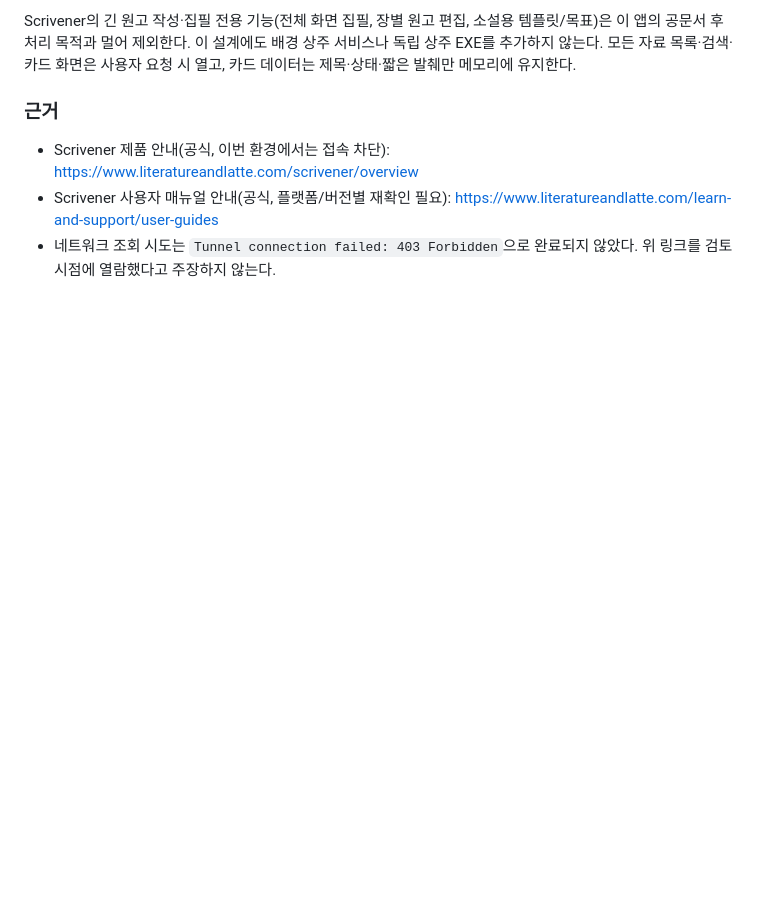
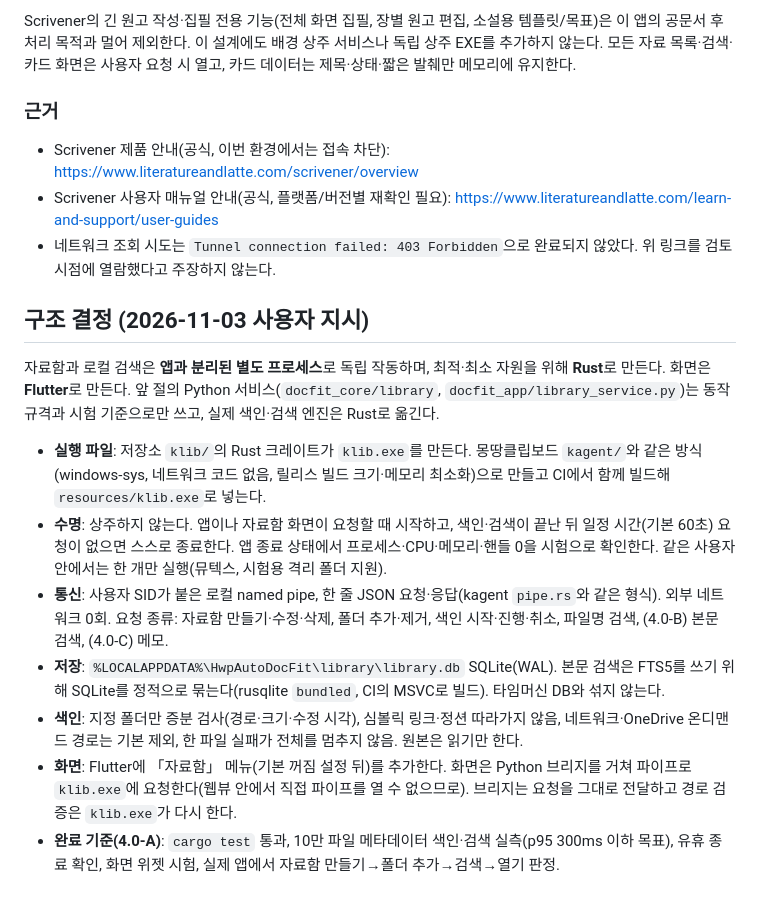
Before and after one commit to haijun93/hwp-auto-docfit, a Markdown page: docs/V4_OFFLINE_DESIGN.md, the part around the change. Drawn GitHub-style; blank space fills up the shorter version.

Commit message:
4.0 설계: 자료함·로컬 검색을 별도 Rust 프로세스(klib.exe)로, 화면은 Flutter
Co-Authored-By: Claude Opus 5.5 <noreply@anthropic.com>

```diff
--- a/docs/V4_OFFLINE_DESIGN.md
+++ b/docs/V4_OFFLINE_DESIGN.md
@@ -143,3 +143,15 @@ Scrivener의 긴 원고 작성·집필 전용 기능(전체 화면 집필, 장
 - Scrivener 제품 안내(공식, 이번 환경에서는 접속 차단): https://www.literatureandlatte.com/scrivener/overview
 - Scrivener 사용자 매뉴얼 안내(공식, 플랫폼/버전별 재확인 필요): https://www.literatureandlatte.com/learn-and-support/user-guides
 - 네트워크 조회 시도는 `Tunnel connection failed: 403 Forbidden`으로 완료되지 않았다. 위 링크를 검토 시점에 열람했다고 주장하지 않는다.
+
+## 구조 결정 (2026-11-03 사용자 지시)
+
+자료함과 로컬 검색은 **앱과 분리된 별도 프로세스**로 독립 작동하며, 최적·최소 자원을 위해 **Rust**로 만든다. 화면은 **Flutter**로 만든다. 앞 절의 Python 서비스(`docfit_core/library`, `docfit_app/library_service.py`)는 동작 규격과 시험 기준으로만 쓰고, 실제 색인·검색 엔진은 Rust로 옮긴다.
+
+- **실행 파일**: 저장소 `klib/`의 Rust 크레이트가 `klib.exe`를 만든다. 몽땅클립보드 `kagent/`와 같은 방식(windows-sys, 네트워크 코드 없음, 릴리스 빌드 크기·메모리 최소화)으로 만들고 CI에서 함께 빌드해 `resources/klib.exe`로 넣는다.
+- **수명**: 상주하지 않는다. 앱이나 자료함 화면이 요청할 때 시작하고, 색인·검색이 끝난 뒤 일정 시간(기본 60초) 요청이 없으면 스스로 종료한다. 앱 종료 상태에서 프로세스·CPU·메모리·핸들 0을 시험으로 확인한다. 같은 사용자 안에서는 한 개만 실행(뮤텍스, 시험용 격리 폴더 지원).
+- **통신**: 사용자 SID가 붙은 로컬 named pipe, 한 줄 JSON 요청·응답(kagent `pipe.rs`와 같은 형식). 외부 네트워크 0회. 요청 종류: 자료함 만들기·수정·삭제, 폴더 추가·제거, 색인 시작·진행·취소, 파일명 검색, (4.0-B) 본문 검색, (4.0-C) 메모.
+- **저장**: `%LOCALAPPDATA%\HwpAutoDocFit\library\library.db` SQLite(WAL). 본문 검색은 FTS5를 쓰기 위해 SQLite를 정적으로 묶는다(rusqlite `bundled`, CI의 MSVC로 빌드). 타임머신 DB와 섞지 않는다.
+- **색인**: 지정 폴더만 증분 검사(경로·크기·수정 시각), 심볼릭 링크·정션 따라가지 않음, 네트워크·OneDrive 온디맨드 경로는 기본 제외, 한 파일 실패가 전체를 멈추지 않음. 원본은 읽기만 한다.
+- **화면**: Flutter에 「자료함」 메뉴(기본 꺼짐 설정 뒤)를 추가한다. 화면은 Python 브리지를 거쳐 파이프로 `klib.exe`에 요청한다(웹뷰 안에서 직접 파이프를 열 수 없으므로). 브리지는 요청을 그대로 전달하고 경로 검증은 `klib.exe`가 다시 한다.
+- **완료 기준(4.0-A)**: `cargo test` 통과, 10만 파일 메타데이터 색인·검색 실측(p95 300ms 이하 목표), 유휴 종료 확인, 화면 위젯 시험, 실제 앱에서 자료함 만들기→폴더 추가→검색→열기 판정.
```
